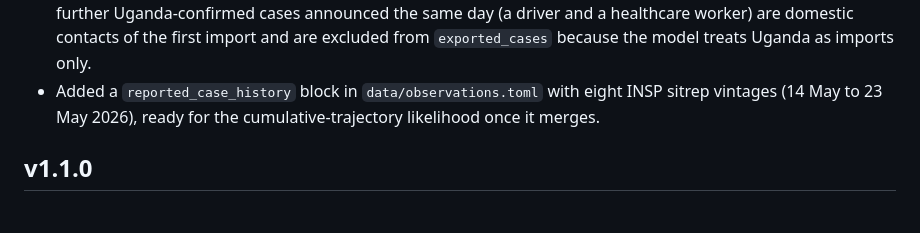
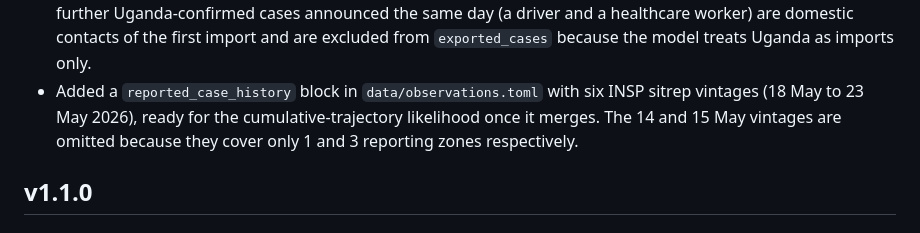
Before and after one commit to seabbs/BVDOutbreakSize, a Markdown page: docs/src/news.md, the part around the change. Rendered like a GitHub page.

Commit message:
fix(docs): news.md says six vintages, matching the toml block

```diff
--- a/docs/src/news.md
+++ b/docs/src/news.md
@@ -27,8 +27,10 @@ each push to `main` also republishes the rendered analysis and the
   first import and are excluded from `exported_cases` because the
   model treats Uganda as imports only.
 - Added a `reported_case_history` block in `data/observations.toml`
-  with eight INSP sitrep vintages (14 May to 23 May 2026), ready for
-  the cumulative-trajectory likelihood once it merges.
+  with six INSP sitrep vintages (18 May to 23 May 2026), ready for
+  the cumulative-trajectory likelihood once it merges. The 14 and
+  15 May vintages are omitted because they cover only 1 and 3
+  reporting zones respectively.
 
 ## v1.1.0
 
```
